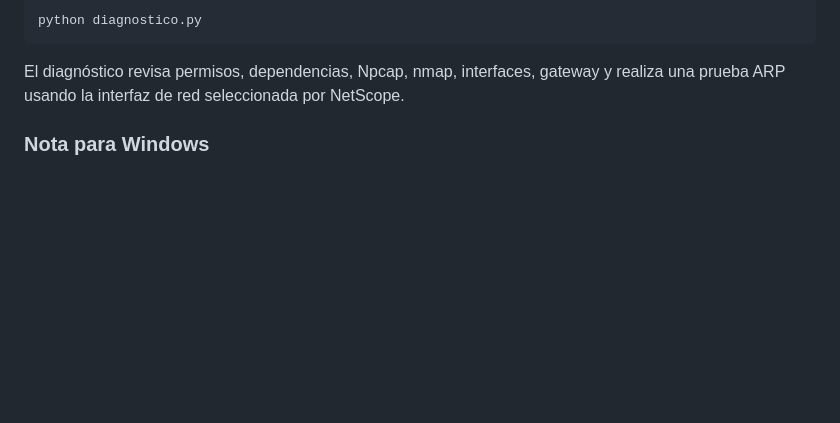
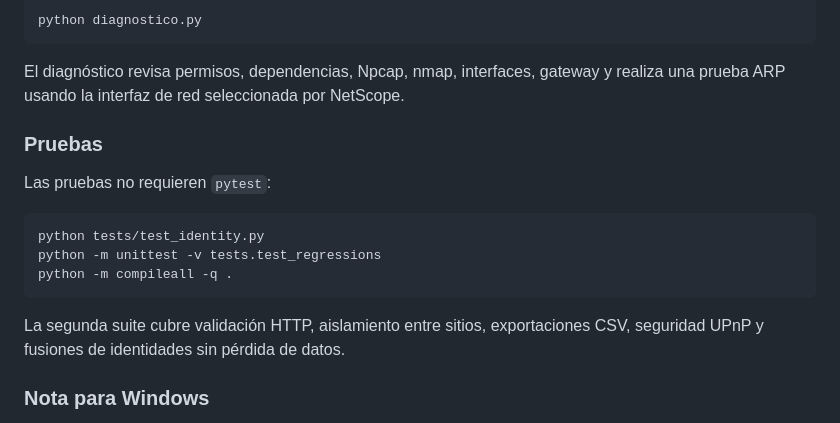
Before and after one commit to kevxngg/netscope, a Markdown page: README.md, the part around the change. Rendered like a GitHub page; blank space fills up the shorter version.

Commit message:
docs: document regression test commands

````diff
--- a/README.md
+++ b/README.md
@@ -132,6 +132,19 @@ python diagnostico.py
 
 El diagnóstico revisa permisos, dependencias, Npcap, nmap, interfaces, gateway
 y realiza una prueba ARP usando la interfaz de red seleccionada por NetScope.
+
+### Pruebas
+
+Las pruebas no requieren `pytest`:
+
+```bash
+python tests/test_identity.py
+python -m unittest -v tests.test_regressions
+python -m compileall -q .
+```
+
+La segunda suite cubre validación HTTP, aislamiento entre sitios, exportaciones
+CSV, seguridad UPnP y fusiones de identidades sin pérdida de datos.
 
 ### Nota para Windows
 
````
